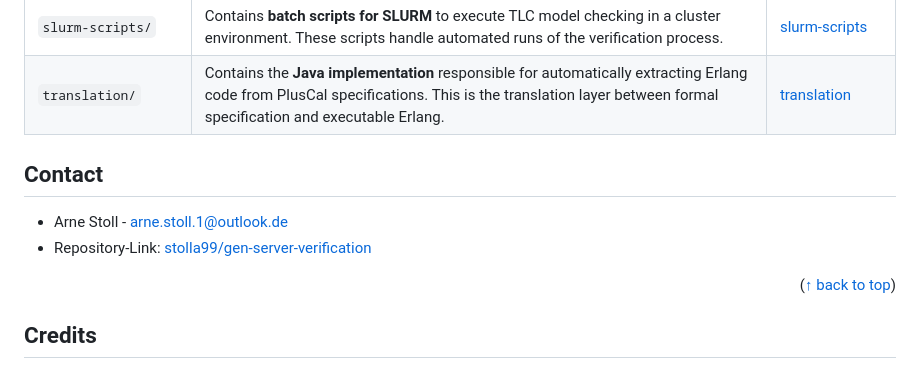
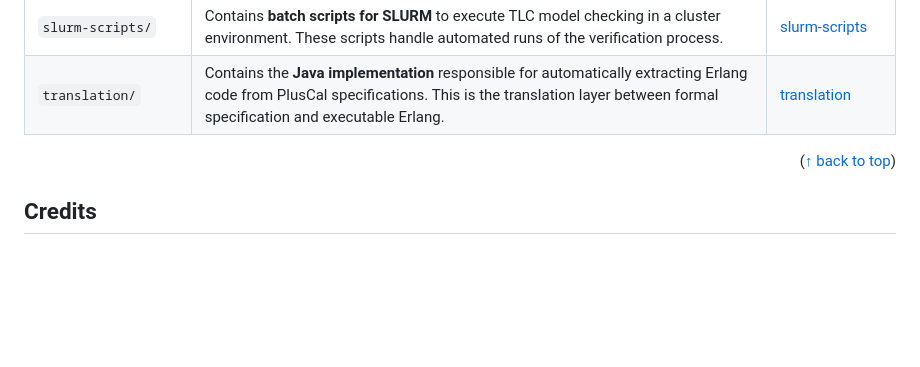
Before and after one commit to stolla99/gen-server-verification, a Markdown page: README.md, the part around the change. Rendered like a GitHub page; blank space fills up the shorter version.

Commit message:
updated readme
Removed contact information section from README.

```diff
--- a/README.md
+++ b/README.md
@@ -86,11 +86,6 @@ For the generated GenServer that was derived from the TLA⁺ specification compa
   </tr>
 </table>
 
-<!-- CONTACT -->
-## Contact
-
- - Arne Stoll - arne.stoll.1@outlook.de
- - Repository-Link: [stolla99/gen-server-verification](https://github.com/stolla99/gen-server-verification#)
 <p align="right">(<a href="#readme-top">↑ back to top</a>)</p>
 
 ## Credits
```
